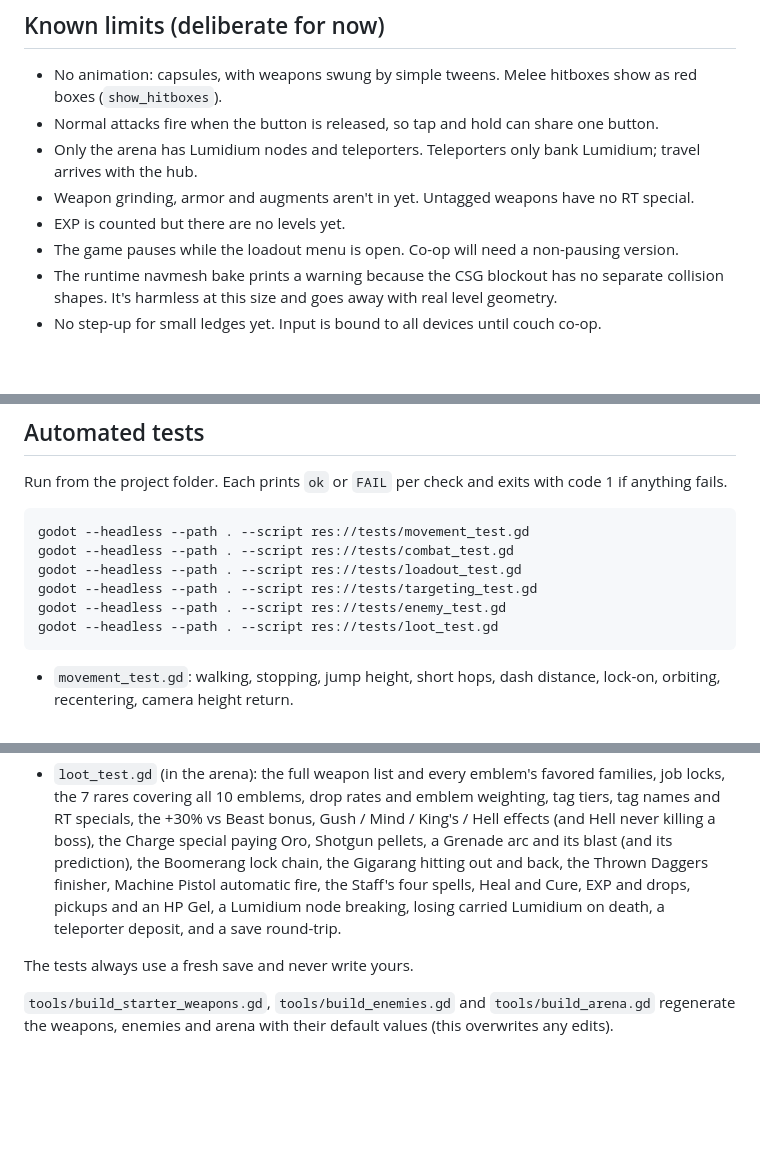
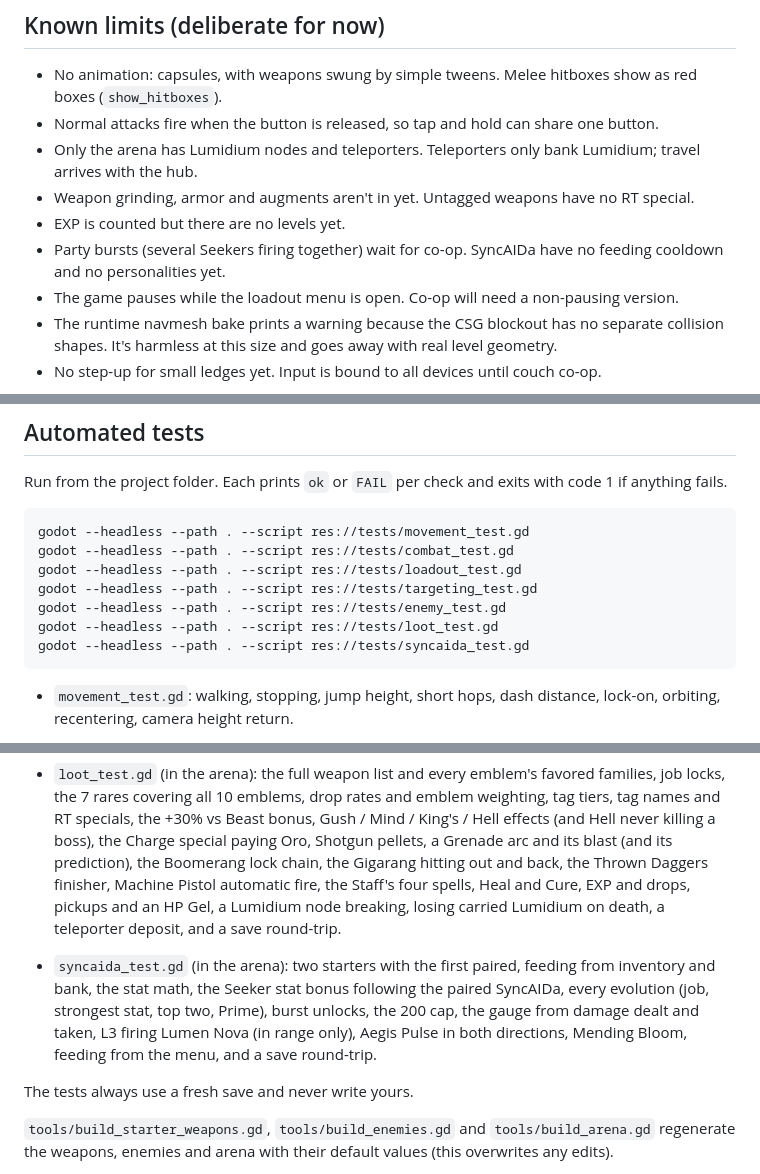
Before and after one commit to GLorenz90/Nomad-Seekers, a Markdown page: README.md, 3 parts joined by grey strips. GitHub-like rendering; blank space fills up the shorter version.

````diff
--- a/README.md
+++ b/README.md
@@ -118,6 +134,7 @@ Every feel value is an exported variable or a `.tres` field. Edit them in the In
 - Only the arena has Lumidium nodes and teleporters. Teleporters only bank Lumidium; travel arrives with the hub.
 - Weapon grinding, armor and augments aren't in yet. Untagged weapons have no RT special.
 - EXP is counted but there are no levels yet.
+- Party bursts (several Seekers firing together) wait for co-op. SyncAIDa have no feeding cooldown and no personalities yet.
 - The game pauses while the loadout menu is open. Co-op will need a non-pausing version.
 - The runtime navmesh bake prints a warning because the CSG blockout has no separate collision shapes. It's harmless at this size and goes away with real level geometry.
 - No step-up for small ledges yet. Input is bound to all devices until couch co-op.
@@ -132,6 +149,7 @@ godot --headless --path . --script res://tests/loadout_test.gd
 godot --headless --path . --script res://tests/targeting_test.gd
 godot --headless --path . --script res://tests/enemy_test.gd
 godot --headless --path . --script res://tests/loot_test.gd
+godot --headless --path . --script res://tests/syncaida_test.gd
 ```
 
 - `movement_test.gd`: walking, stopping, jump height, short hops, dash distance, lock-on, orbiting, recentering, camera height return.
@@ -145,6 +163,8 @@ godot --headless --path . --script res://tests/loot_test.gd
 
 - `loot_test.gd` (in the arena): the full weapon list and every emblem's favored families, job locks, the 7 rares covering all 10 emblems, drop rates and emblem weighting, tag tiers, tag names and RT specials, the +30% vs Beast bonus, Gush / Mind / King's / Hell effects (and Hell never killing a boss), the Charge special paying Oro, Shotgun pellets, a Grenade arc and its blast (and its prediction), the Boomerang lock chain, the Gigarang hitting out and back, the Thrown Daggers finisher, Machine Pistol automatic fire, the Staff's four spells, Heal and Cure, EXP and drops, pickups and an HP Gel, a Lumidium node breaking, losing carried Lumidium on death, a teleporter deposit, and a save round-trip.
 
+- `syncaida_test.gd` (in the arena): two starters with the first paired, feeding from inventory and bank, the stat math, the Seeker stat bonus following the paired SyncAIDa, every evolution (job, strongest stat, top two, Prime), burst unlocks, the 200 cap, the gauge from damage dealt and taken, L3 firing Lumen Nova (in range only), Aegis Pulse in both directions, Mending Bloom, feeding from the menu, and a save round-trip.
+
 The tests always use a fresh save and never write yours.
 
 `tools/build_starter_weapons.gd`, `tools/build_enemies.gd` and `tools/build_arena.gd` regenerate the weapons, enemies and arena with their default values (this overwrites any edits).
````
Also changed, not shown: other parts of README.md (+17 -1 lines), docs/screenshots/part6_menu.png (added), docs/screenshots/part6_nova.png (added), 14 other files.
